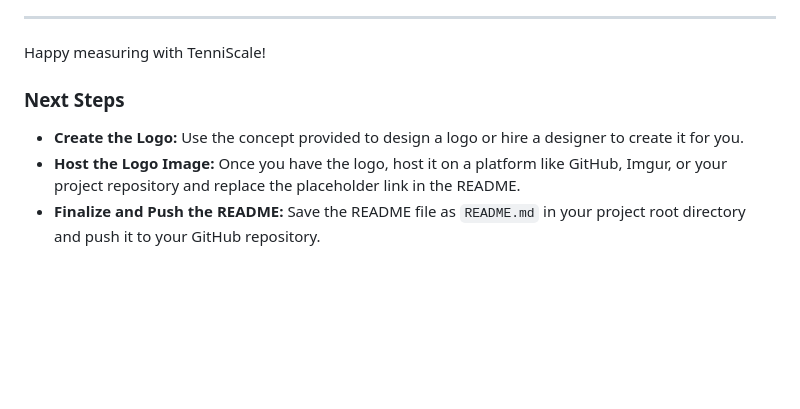
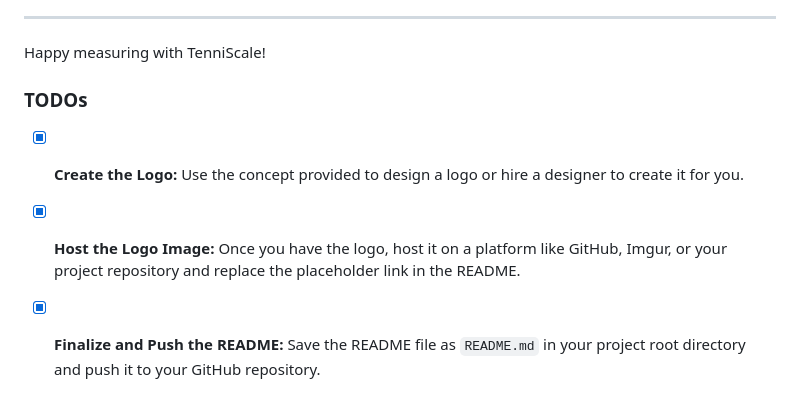
Before and after one commit to valiantlynx/TenniScale, a Markdown page: README.md, the part around the change. GitHub-like rendering; blank space fills up the shorter version.

```diff
--- a/README.md
+++ b/README.md
@@ -80,8 +80,8 @@ Feel free to contribute to the project, report issues, or suggest new features!
 
 Happy measuring with TenniScale!
 
-### Next Steps
+### TODOs
 
-- **Create the Logo:** Use the concept provided to design a logo or hire a designer to create it for you.
-- **Host the Logo Image:** Once you have the logo, host it on a platform like GitHub, Imgur, or your project repository and replace the placeholder link in the README.
-- **Finalize and Push the README:** Save the README file as `README.md` in your project root directory and push it to your GitHub repository.
+- [x] **Create the Logo:** Use the concept provided to design a logo or hire a designer to create it for you.
+- [x] **Host the Logo Image:** Once you have the logo, host it on a platform like GitHub, Imgur, or your project repository and replace the placeholder link in the README.
+- [x] **Finalize and Push the README:** Save the README file as `README.md` in your project root directory and push it to your GitHub repository.
```
